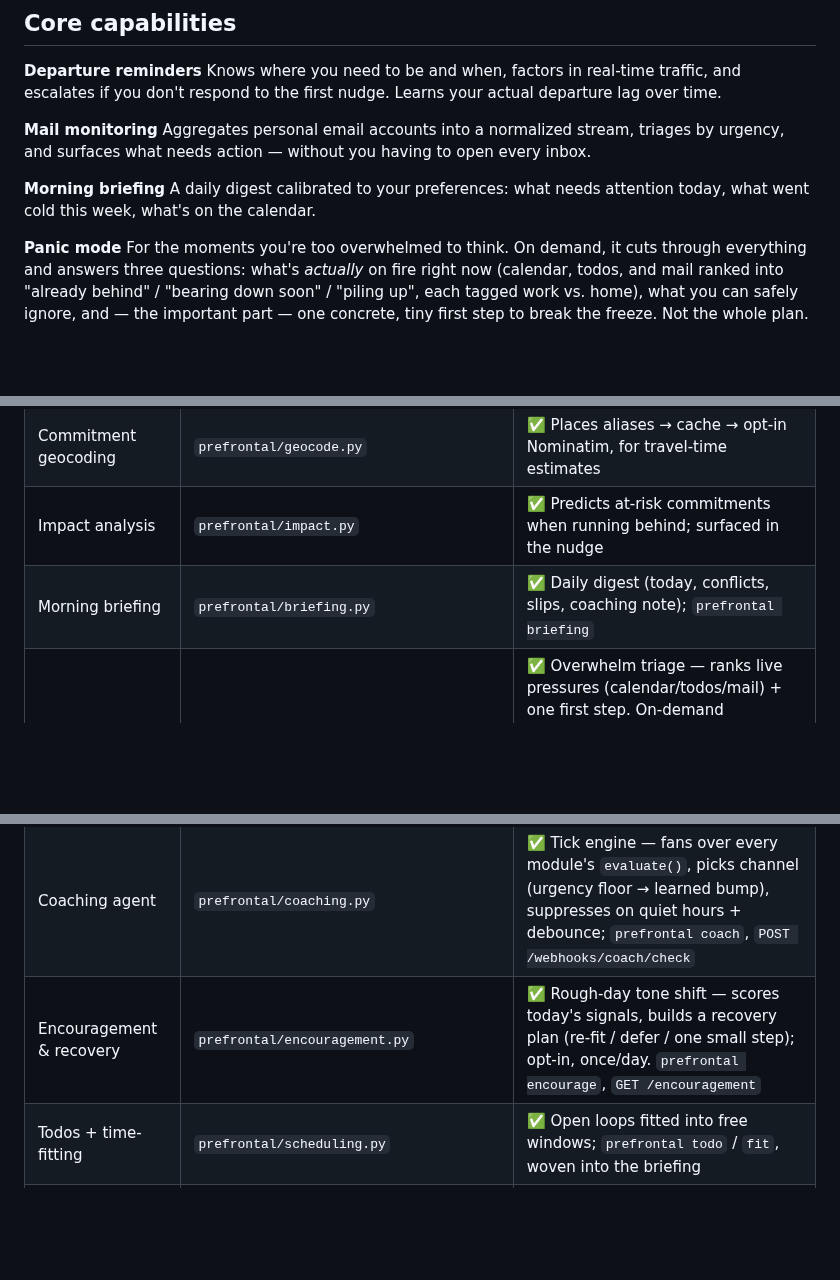
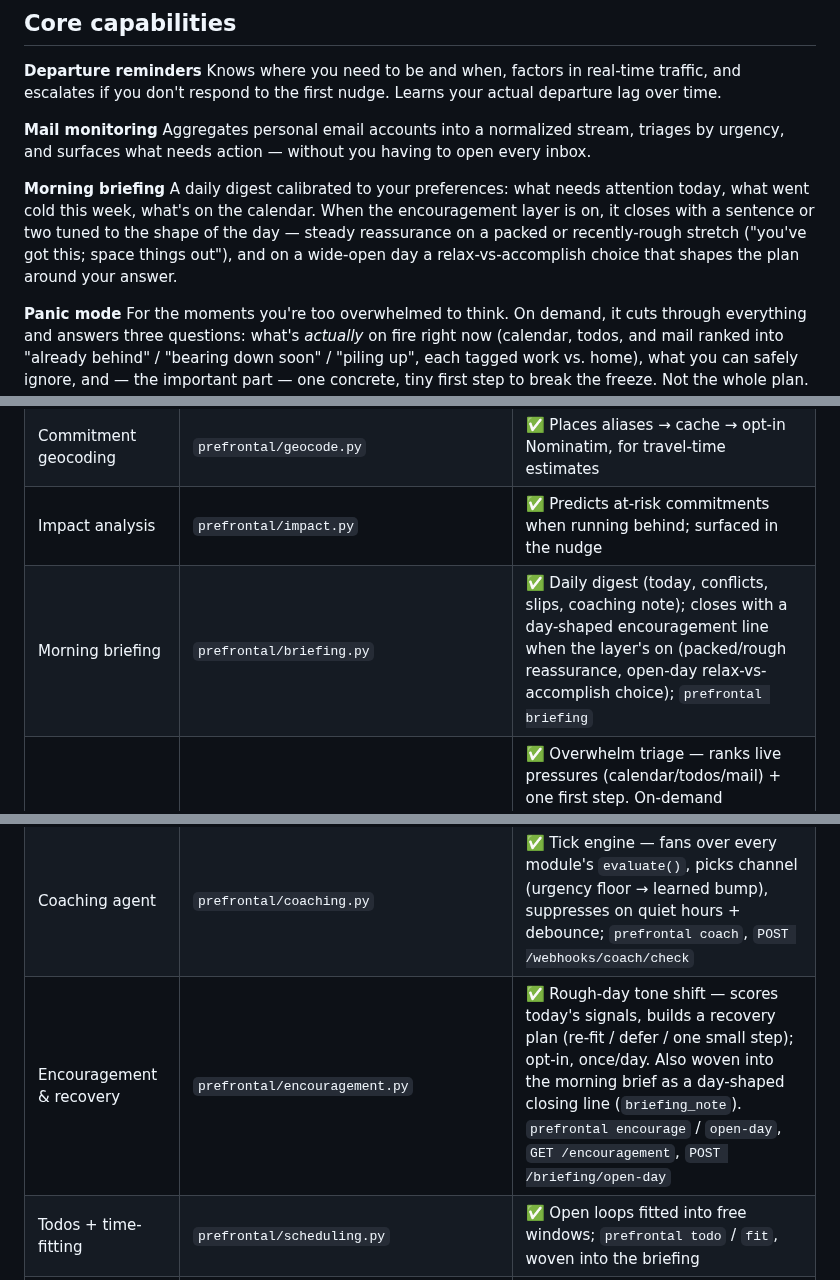
Before and after one commit to jawsthegame/prefrontal, a Markdown page: README.md, 3 parts joined by grey strips. GitHub-like rendering; blank space fills up the shorter version.

```diff
--- a/README.md
+++ b/README.md
@@ -25,7 +25,7 @@ Knows where you need to be and when, factors in real-time traffic, and escalates
 Aggregates personal email accounts into a normalized stream, triages by urgency, and surfaces what needs action — without you having to open every inbox.
 
 **Morning briefing**
-A daily digest calibrated to your preferences: what needs attention today, what went cold this week, what's on the calendar.
+A daily digest calibrated to your preferences: what needs attention today, what went cold this week, what's on the calendar. When the encouragement layer is on, it closes with a sentence or two tuned to the shape of the day — steady reassurance on a packed or recently-rough stretch ("you've got this; space things out"), and on a wide-open day a relax-vs-accomplish choice that shapes the plan around your answer.
 
 **Panic mode**
 For the moments you're too overwhelmed to think. On demand, it cuts through everything and answers three questions: what's *actually* on fire right now (calendar, todos, and mail ranked into "already behind" / "bearing down soon" / "piling up", each tagged work vs. home), what you can safely ignore, and — the important part — one concrete, tiny first step to break the freeze. Not the whole plan. Just where to put your hands in the next five minutes.
@@ -103,10 +103,10 @@ Prefrontal is in active development — multi-tenant (every row scoped per user;
 | Schedule / calendar ingestion | `prefrontal/commitments.py` | ✅ Calendar sync (Google + ICS) + double-booking detection |
 | Commitment geocoding | `prefrontal/geocode.py` | ✅ Places aliases → cache → opt-in Nominatim, for travel-time estimates |
 | Impact analysis | `prefrontal/impact.py` | ✅ Predicts at-risk commitments when running behind; surfaced in the nudge |
-| Morning briefing | `prefrontal/briefing.py` | ✅ Daily digest (today, conflicts, slips, coaching note); `prefrontal briefing` |
+| Morning briefing | `prefrontal/briefing.py` | ✅ Daily digest (today, conflicts, slips, coaching note); closes with a day-shaped encouragement line when the layer's on (packed/rough reassurance, open-day relax-vs-accomplish choice); `prefrontal briefing` |
 | Panic mode | `prefrontal/panic.py` | ✅ Overwhelm triage — ranks live pressures (calendar/todos/mail) + one first step. On-demand (`prefrontal panic`, `GET /panic`, dashboard/family button, one-tap Shortcut) **and** proactive (`POST /webhooks/panic/check` — nudges when the plate tips into overwhelm) |
 | Coaching agent | `prefrontal/coaching.py` | ✅ Tick engine — fans over every module's `evaluate()`, picks channel (urgency floor → learned bump), suppresses on quiet hours + debounce; `prefrontal coach`, `POST /webhooks/coach/check` |
-| Encouragement & recovery | `prefrontal/encouragement.py` | ✅ Rough-day tone shift — scores today's signals, builds a recovery plan (re-fit / defer / one small step); opt-in, once/day. `prefrontal encourage`, `GET /encouragement` |
+| Encouragement & recovery | `prefrontal/encouragement.py` | ✅ Rough-day tone shift — scores today's signals, builds a recovery plan (re-fit / defer / one small step); opt-in, once/day. Also woven into the morning brief as a day-shaped closing line (`briefing_note`). `prefrontal encourage` / `open-day`, `GET /encouragement`, `POST /briefing/open-day` |
 | Todos + time-fitting | `prefrontal/scheduling.py` | ✅ Open loops fitted into free windows; `prefrontal todo` / `fit`, woven into the briefing |
 | Todo decomposition | `prefrontal/todos.py` | ✅ Breaks a stall-prone todo into a tiny first step + remaining steps |
 | Mail ingestion + triage | `prefrontal/mail/` | ✅ Normalize → triage (Ollama + heuristic) → surface as action items; `prefrontal mail`, `POST /webhooks/mail/sync` |
```
Also changed, not shown: ROADMAP.md (+9 -6 lines).
